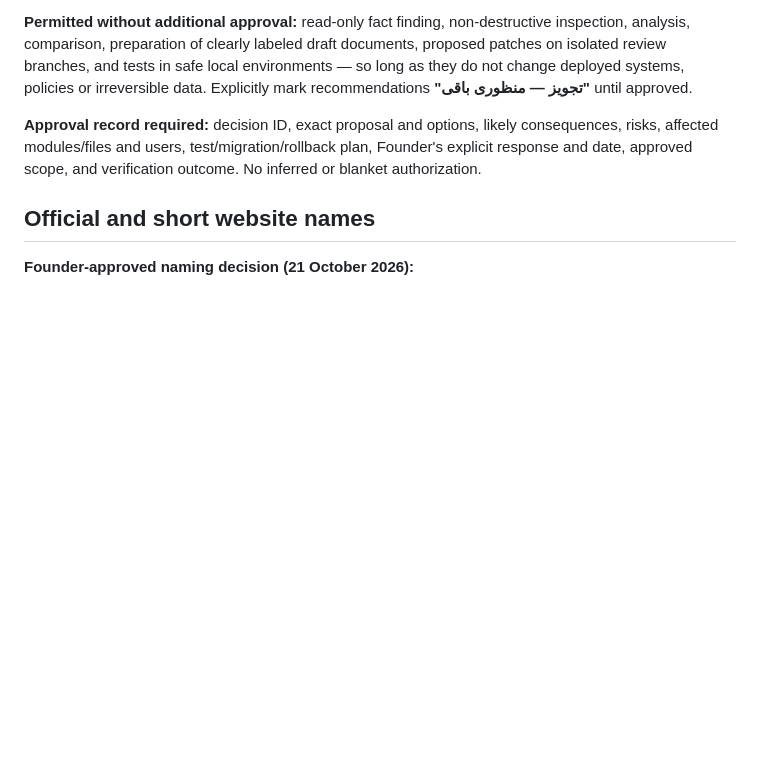
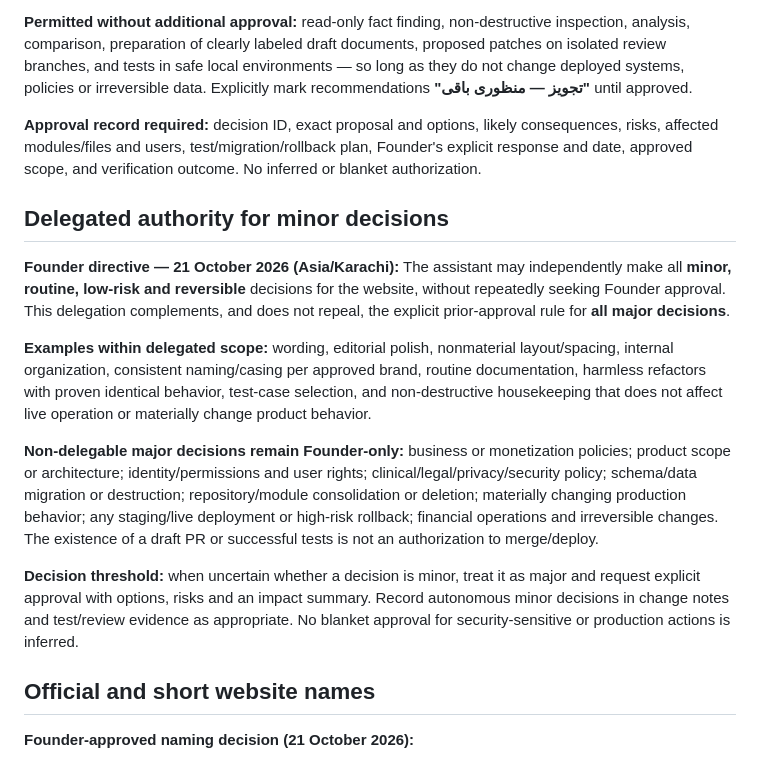
Before and after one commit to majidhussainqadri1-dot/01-sabri-platform-foundation, a Markdown page: governance/SABRI-CENTRAL-WEBSITE-REGISTRY-2026.md, the part around the change. GitHub-like rendering; blank space fills up the shorter version.

Commit message:
docs(governance): delegate minor reversible decisions while reserving major decisions for Founder

```diff
--- a/governance/SABRI-CENTRAL-WEBSITE-REGISTRY-2026.md
+++ b/governance/SABRI-CENTRAL-WEBSITE-REGISTRY-2026.md
@@ -12,6 +12,15 @@ This includes changes to product scope, governance and canonical ownership; inte
 **Permitted without additional approval:** read-only fact finding, non-destructive inspection, analysis, comparison, preparation of clearly labeled draft documents, proposed patches on isolated review branches, and tests in safe local environments — so long as they do not change deployed systems, policies or irreversible data. Explicitly mark recommendations **"تجویز — منظوری باقی"** until approved.
 
 **Approval record required:** decision ID, exact proposal and options, likely consequences, risks, affected modules/files and users, test/migration/rollback plan, Founder's explicit response and date, approved scope, and verification outcome. No inferred or blanket authorization.
+
+## Delegated authority for minor decisions
+**Founder directive — 21 October 2026 (Asia/Karachi):** The assistant may independently make all **minor, routine, low-risk and reversible** decisions for the website, without repeatedly seeking Founder approval. This delegation complements, and does not repeal, the explicit prior-approval rule for **all major decisions**.
+
+**Examples within delegated scope:** wording, editorial polish, nonmaterial layout/spacing, internal organization, consistent naming/casing per approved brand, routine documentation, harmless refactors with proven identical behavior, test-case selection, and non-destructive housekeeping that does not affect live operation or materially change product behavior.
+
+**Non-delegable major decisions remain Founder-only:** business or monetization policies; product scope or architecture; identity/permissions and user rights; clinical/legal/privacy/security policy; schema/data migration or destruction; repository/module consolidation or deletion; materially changing production behavior; any staging/live deployment or high-risk rollback; financial operations and irreversible changes. The existence of a draft PR or successful tests is not an authorization to merge/deploy.
+
+**Decision threshold:** when uncertain whether a decision is minor, treat it as major and request explicit approval with options, risks and an impact summary. Record autonomous minor decisions in change notes and test/review evidence as appropriate. No blanket approval for security-sensitive or production actions is inferred.
 
 ## Official and short website names
 **Founder-approved naming decision (21 October 2026):**
```
